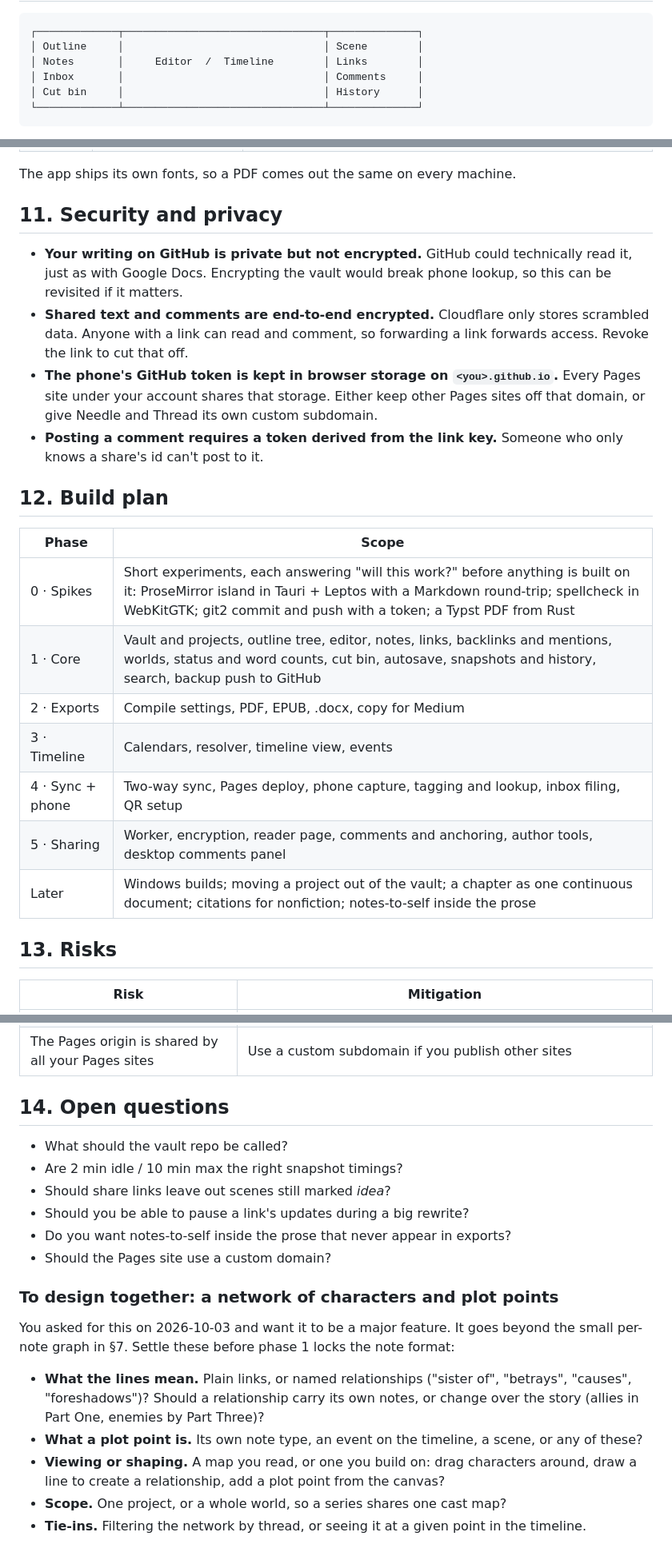
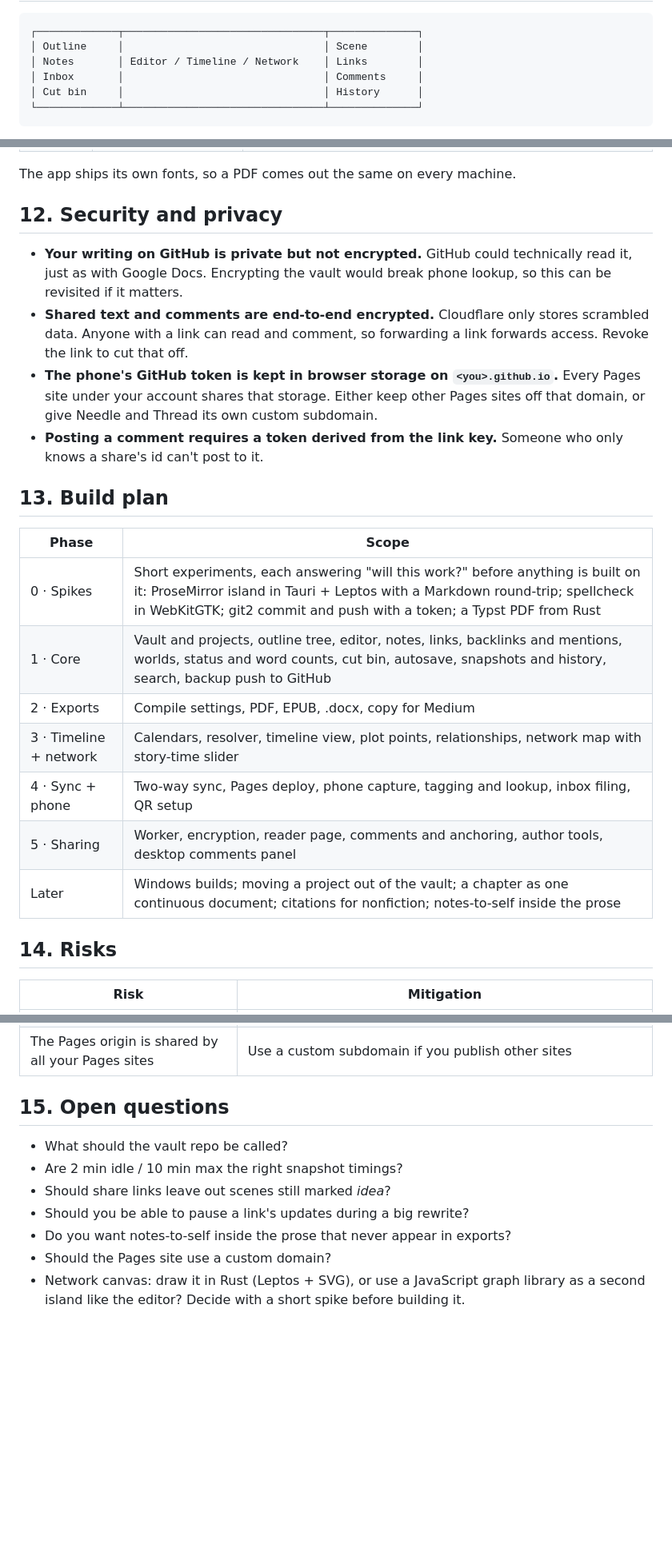
Before and after one commit to alasdiel/needle-and-thread, a Markdown page: docs/DESIGN.md, 3 parts joined by grey strips. Shown at 80% size. Rendered like a GitHub page; blank space fills up the shorter version.

````diff
--- a/docs/DESIGN.md
+++ b/docs/DESIGN.md
@@ -282,7 +352,7 @@ Each scene or event gets a place in time through the `when:` field in its header
 ```
 ┌─────────────┬────────────────────────────────┬──────────────┐
 │ Outline     │                                │ Scene        │
-│ Notes       │     Editor  /  Timeline        │ Links        │
+│ Notes       │ Editor / Timeline / Network    │ Links        │
 │ Inbox       │                                │ Comments     │
 │ Cut bin     │                                │ History      │
 └─────────────┴────────────────────────────────┴──────────────┘
@@ -390,26 +460,26 @@ Each project has **compile** settings that control:
 
 The app ships its own fonts, so a PDF comes out the same on every machine.
 
-## 11. Security and privacy
+## 12. Security and privacy
 
 - **Your writing on GitHub is private but not encrypted.** GitHub could technically read it, just as with Google Docs. Encrypting the vault would break phone lookup, so this can be revisited if it matters.
 - **Shared text and comments are end-to-end encrypted.** Cloudflare only stores scrambled data. Anyone with a link can read and comment, so forwarding a link forwards access. Revoke the link to cut that off.
 - **The phone's GitHub token is kept in browser storage on `<you>.github.io`.** Every Pages site under your account shares that storage. Either keep other Pages sites off that domain, or give Needle and Thread its own custom subdomain.
 - **Posting a comment requires a token derived from the link key.** Someone who only knows a share's id can't post to it.
 
-## 12. Build plan
+## 13. Build plan
 
 | Phase | Scope |
 |---|---|
 | 0 · Spikes | Short experiments, each answering "will this work?" before anything is built on it: ProseMirror island in Tauri + Leptos with a Markdown round-trip; spellcheck in WebKitGTK; git2 commit and push with a token; a Typst PDF from Rust |
 | 1 · Core | Vault and projects, outline tree, editor, notes, links, backlinks and mentions, worlds, status and word counts, cut bin, autosave, snapshots and history, search, backup push to GitHub |
 | 2 · Exports | Compile settings, PDF, EPUB, .docx, copy for Medium |
-| 3 · Timeline | Calendars, resolver, timeline view, events |
+| 3 · Timeline + network | Calendars, resolver, timeline view, plot points, relationships, network map with story-time slider |
 | 4 · Sync + phone | Two-way sync, Pages deploy, phone capture, tagging and lookup, inbox filing, QR setup |
 | 5 · Sharing | Worker, encryption, reader page, comments and anchoring, author tools, desktop comments panel |
 | Later | Windows builds; moving a project out of the vault; a chapter as one continuous document; citations for nonfiction; notes-to-self inside the prose |
 
-## 13. Risks
+## 14. Risks
 
 | Risk | Mitigation |
 |---|---|
@@ -419,7 +489,7 @@ The app ships its own fonts, so a PDF comes out the same on every machine.
 | Good book typography in Typst takes iteration | Start with one solid template per preset |
 | The Pages origin is shared by all your Pages sites | Use a custom subdomain if you publish other sites |
 
-## 14. Open questions
+## 15. Open questions
 
 - What should the vault repo be called?
 - Are 2 min idle / 10 min max the right snapshot timings?
@@ -427,13 +497,4 @@ The app ships its own fonts, so a PDF comes out the same on every machine.
 - Should you be able to pause a link's updates during a big rewrite?
 - Do you want notes-to-self inside the prose that never appear in exports?
 - Should the Pages site use a custom domain?
-
-### To design together: a network of characters and plot points
-
-You asked for this on 2026-10-03 and want it to be a major feature. It goes beyond the small per-note graph in §7. Settle these before phase 1 locks the note format:
-
-- **What the lines mean.** Plain links, or named relationships ("sister of", "betrays", "causes", "foreshadows")? Should a relationship carry its own notes, or change over the story (allies in Part One, enemies by Part Three)?
-- **What a plot point is.** Its own note type, an event on the timeline, a scene, or any of these?
-- **Viewing or shaping.** A map you read, or one you build on: drag characters around, draw a line to create a relationship, add a plot point from the canvas?
-- **Scope.** One project, or a whole world, so a series shares one cast map?
-- **Tie-ins.** Filtering the network by thread, or seeing it at a given point in the timeline.
+- Network canvas: draw it in Rust (Leptos + SVG), or use a JavaScript graph library as a second island like the editor? Decide with a short spike before building it.
````
Also changed, not shown: other parts of docs/DESIGN.md (+78 -8 lines).
